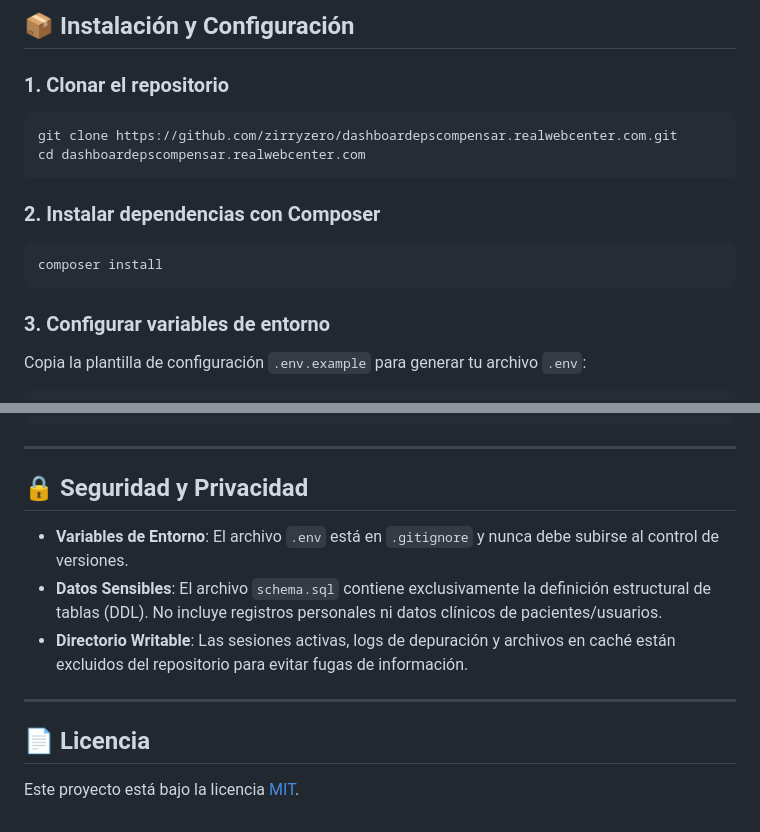
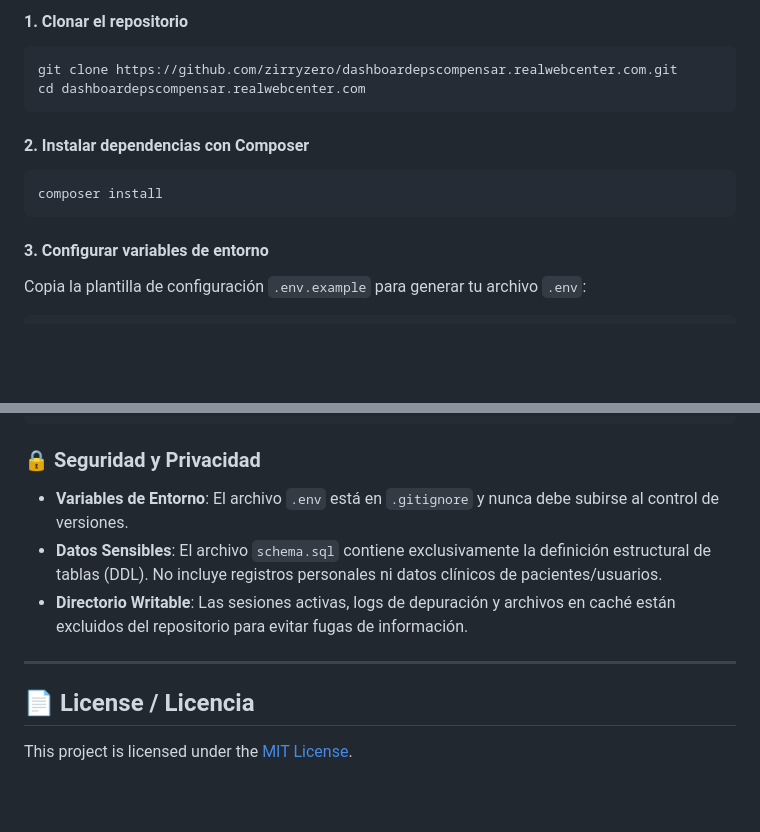
Before and after one commit to zirryzero/dashboardepscompensar.realwebcenter.com, a Markdown page: README.md, 2 parts joined by grey strips. Rendered like a GitHub page; blank space fills up the shorter version.

````diff
--- a/README.md
+++ b/README.md
@@ -29,18 +149,16 @@ Sistema web para la gestión, procesamiento y visualización de analítica de da
 
-## 📦 Instalación y Configuración
-
-### 1. Clonar el repositorio
+#### 1. Clonar el repositorio
 ```bash
 git clone https://github.com/zirryzero/dashboardepscompensar.realwebcenter.com.git
 cd dashboardepscompensar.realwebcenter.com
 ```
 
-### 2. Instalar dependencias con Composer
+#### 2. Instalar dependencias con Composer
 ```bash
 composer install
 ```
 
-### 3. Configurar variables de entorno
+#### 3. Configurar variables de entorno
 Copia la plantilla de configuración `.env.example` para generar tu archivo `.env`:
 
 ```bash
@@ -108,16 +224,13 @@ La aplicación estará disponible en `http://localhost:8080`.
 └── spark                # CLI de CodeIgniter 4
 ```
 
----
-
-## 🔒 Seguridad y Privacidad
-
+### 🔒 Seguridad y Privacidad
 - **Variables de Entorno**: El archivo `.env` está en `.gitignore` y nunca debe subirse al control de versiones.
 - **Datos Sensibles**: El archivo `schema.sql` contiene exclusivamente la definición estructural de tablas (DDL). No incluye registros personales ni datos clínicos de pacientes/usuarios.
 - **Directorio Writable**: Las sesiones activas, logs de depuración y archivos en caché están excluidos del repositorio para evitar fugas de información.
 
 ---
 
-## 📄 Licencia
+## 📄 License / Licencia
 
-Este proyecto está bajo la licencia [MIT](LICENSE).
+This project is licensed under the [MIT License](LICENSE).
````
Also changed, not shown: other parts of README.md (+135 -17 lines).
